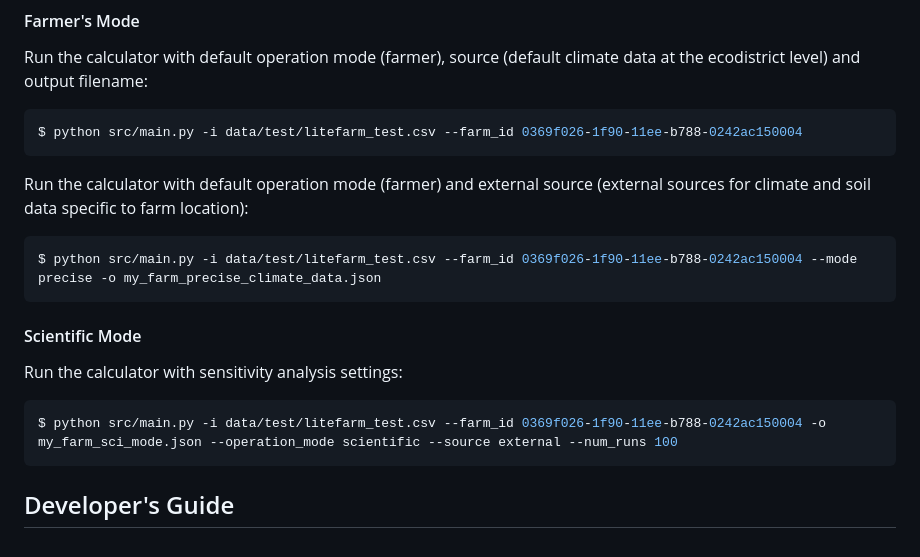
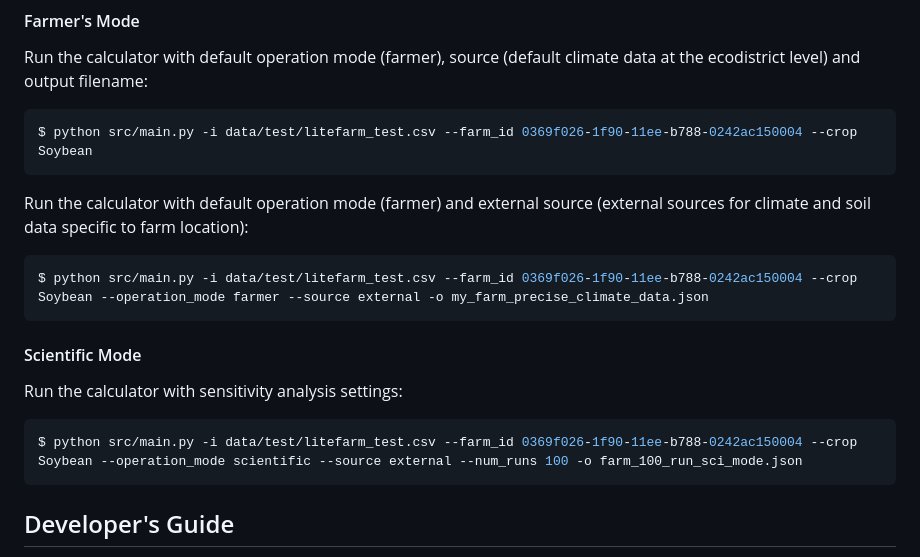
Before and after one commit to ubc-litefarm-datateam/pyHolos-Litefarm, a Markdown page: README.md, the part around the change. GitHub-like rendering.

Commit message:
update usage example, --crop argument added (#90)

````diff
--- a/README.md
+++ b/README.md
@@ -90,13 +90,13 @@ $ python src/main.py --help
 Run the calculator with default operation mode (farmer), source (default climate data at the ecodistrict level) and output filename:
 
 ```bash
-$ python src/main.py -i data/test/litefarm_test.csv --farm_id 0369f026-1f90-11ee-b788-0242ac150004
+$ python src/main.py -i data/test/litefarm_test.csv --farm_id 0369f026-1f90-11ee-b788-0242ac150004 --crop Soybean
 ```
 
 Run the calculator with default operation mode (farmer) and external source (external sources for climate and soil data specific to farm location):
 
 ``` bash
-$ python src/main.py -i data/test/litefarm_test.csv --farm_id 0369f026-1f90-11ee-b788-0242ac150004 --mode precise -o my_farm_precise_climate_data.json
+$ python src/main.py -i data/test/litefarm_test.csv --farm_id 0369f026-1f90-11ee-b788-0242ac150004 --crop Soybean --operation_mode farmer --source external -o my_farm_precise_climate_data.json
 ```
 
 #### Scientific Mode
@@ -104,7 +104,7 @@ $ python src/main.py -i data/test/litefarm_test.csv --farm_id 0369f026-1f90-11ee
 Run the calculator with sensitivity analysis settings:
 
 ``` bash
-$ python src/main.py -i data/test/litefarm_test.csv --farm_id 0369f026-1f90-11ee-b788-0242ac150004 -o my_farm_sci_mode.json --operation_mode scientific --source external --num_runs 100
+$ python src/main.py -i data/test/litefarm_test.csv --farm_id 0369f026-1f90-11ee-b788-0242ac150004 --crop Soybean --operation_mode scientific --source external --num_runs 100 -o farm_100_run_sci_mode.json
 ```
 
 ## Developer's Guide
````
